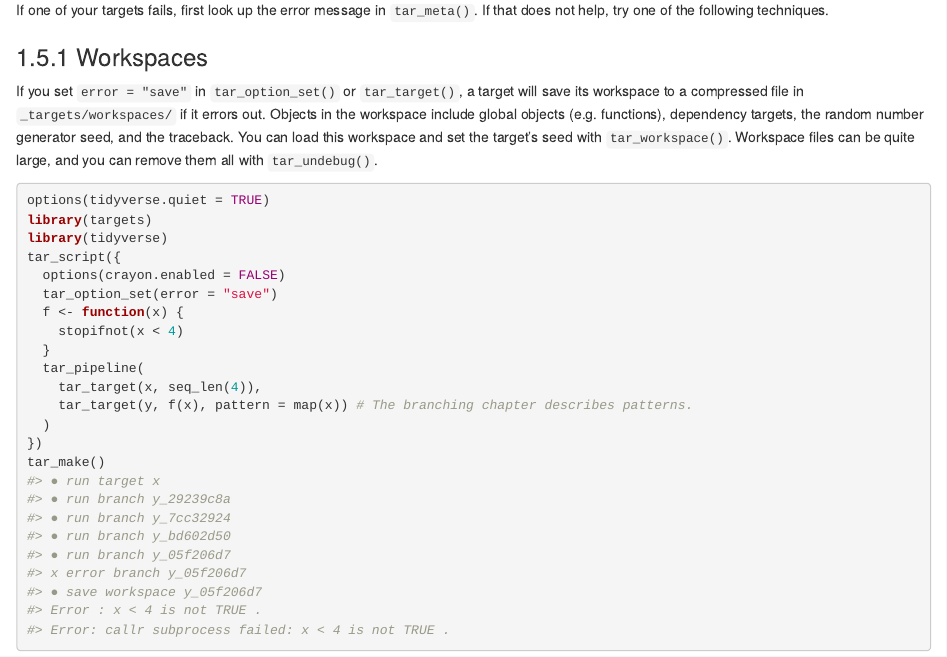
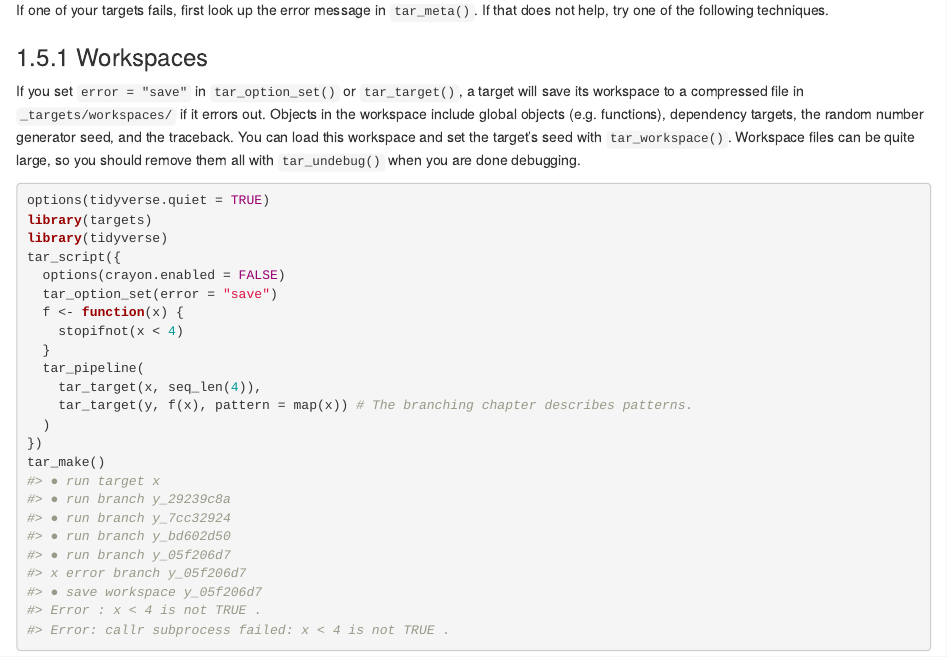
Before and after one commit to ropensci-books/targets, an R Markdown document (practice.Rmd): the page in a window 1100 px wide, from 1780 px down. Rendered offline with R 4.5, knitr and Pandoc, with nearby package versions; drawn as R Markdown's standard HTML page in place of the format the file asks for; some code elsewhere in the file could not run offline.

Commit message:
Update debug guidance

````diff
--- a/practice.Rmd
+++ b/practice.Rmd
@@ -81,7 +81,7 @@ If one of your targets fails, first look up the error message in `tar_meta()`. I
 
 ### Workspaces
 
-If you set `error = "save"` in `tar_option_set()` or `tar_target()`, a target will save its workspace to a compressed file in `_targets/workspaces/` if it errors out. Objects in the workspace include global objects (e.g. functions), dependency targets, the random number generator seed, and the traceback. You can load this workspace and set the target's seed with `tar_workspace()`. Workspace files can be quite large, and you can remove them all with `tar_undebug()`.
+If you set `error = "save"` in `tar_option_set()` or `tar_target()`, a target will save its workspace to a compressed file in `_targets/workspaces/` if it errors out. Objects in the workspace include global objects (e.g. functions), dependency targets, the random number generator seed, and the traceback. You can load this workspace and set the target's seed with `tar_workspace()`. Workspace files can be quite large, so you should remove them all with `tar_undebug()` when you are done debugging.
 
 ```{r, eval = FALSE}
 options(tidyverse.quiet = TRUE)
````
